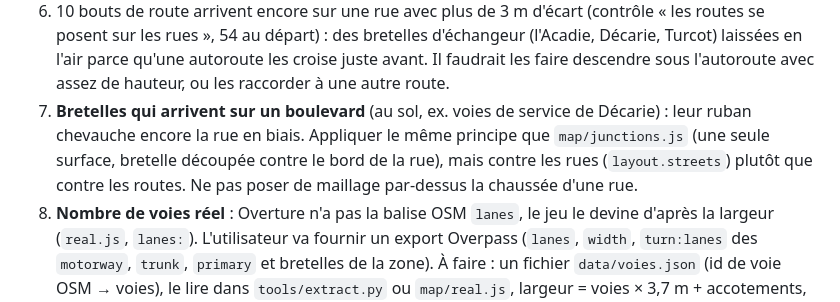
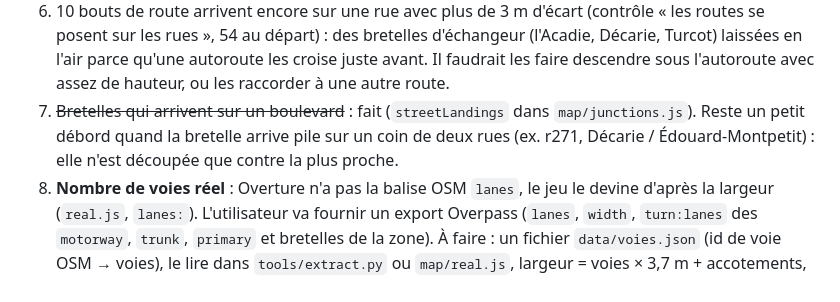
Before and after one commit to CoutoEsti/Project, a Markdown page: mtl/REPRISE.md, the part around the change. Rendered like a GitHub page.

Commit message:
Met à jour REPRISE.md : bretelles sur boulevard faites
Co-Authored-By: Claude Opus 5.5 <noreply@anthropic.com>
Claude-Session: https://claude.ai/code/session_01Sk2Ryj199NK2ubrSh2QJLz

```diff
--- a/mtl/REPRISE.md
+++ b/mtl/REPRISE.md
@@ -97,11 +97,10 @@ puis à la main), en premier `textures.mjs` et les trois bétons.
    bretelles d'échangeur (l'Acadie, Décarie, Turcot) laissées en l'air parce
    qu'une autoroute les croise juste avant. Il faudrait les faire descendre
    sous l'autoroute avec assez de hauteur, ou les raccorder à une autre route.
-7. **Bretelles qui arrivent sur un boulevard** (au sol, ex. voies de service de
-   Décarie) : leur ruban chevauche encore la rue en biais. Appliquer le même
-   principe que `map/junctions.js` (une seule surface, bretelle découpée contre
-   le bord de la rue), mais contre les rues (`layout.streets`) plutôt que
-   contre les routes. Ne pas poser de maillage par-dessus la chaussée d'une rue.
+7. ~~Bretelles qui arrivent sur un boulevard~~ : fait (`streetLandings` dans
+   `map/junctions.js`). Reste un petit débord quand la bretelle arrive pile sur
+   un coin de deux rues (ex. r271, Décarie / Édouard-Montpetit) : elle n'est
+   découpée que contre la plus proche.
 8. **Nombre de voies réel** : Overture n'a pas la balise OSM `lanes`, le jeu
    le devine d'après la largeur (`real.js`, `lanes:`). L'utilisateur va fournir
    un export Overpass (`lanes`, `width`, `turn:lanes` des `motorway`, `trunk`,
```
